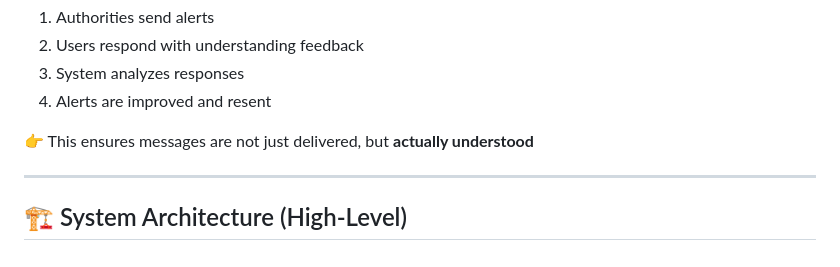
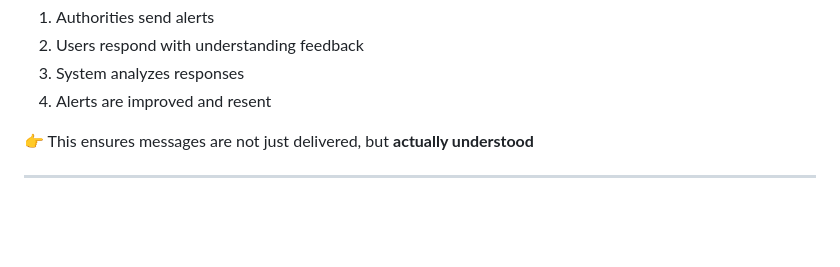
Before and after one commit to indresh404/IdeaLab-4, a Markdown page: README.md, the part around the change. GitHub-like rendering; blank space fills up the shorter version.

```diff
--- a/README.md
+++ b/README.md
@@ -122,5 +122,3 @@ CrisisClarity introduces a **Comprehension Feedback Loop**, where:
 👉 This ensures messages are not just delivered, but **actually understood**
 
 ---
-
-## 🏗️ System Architecture (High-Level)
```
